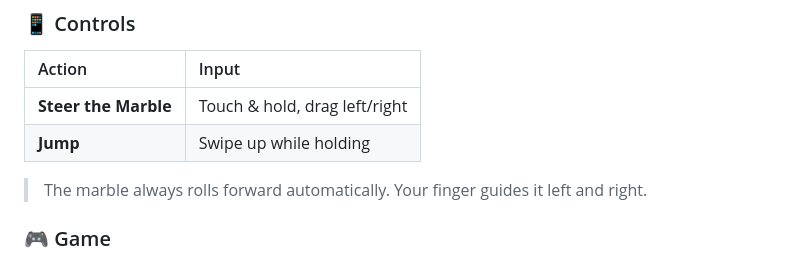
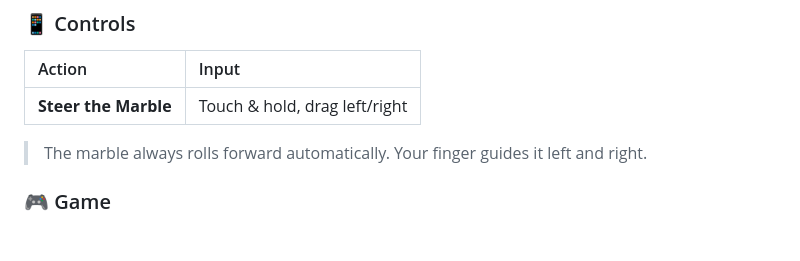
Before and after one commit to danielchavez-w/Swerve-Mobile-Game, a Markdown page: README.md, the part around the change. Rendered like a GitHub page; blank space fills up the shorter version.

Commit message:
Update README.md file
Co-Authored-By: Claude Opus 4.6 <noreply@anthropic.com>

```diff
--- a/README.md
+++ b/README.md
@@ -8,7 +8,6 @@
 | Action | Input |
 | :--- | :--- |
 | **Steer the Marble** | Touch & hold, drag left/right |
-| **Jump** | Swipe up while holding |
 
 > The marble always rolls forward automatically. Your finger guides it left and right.
 
```
